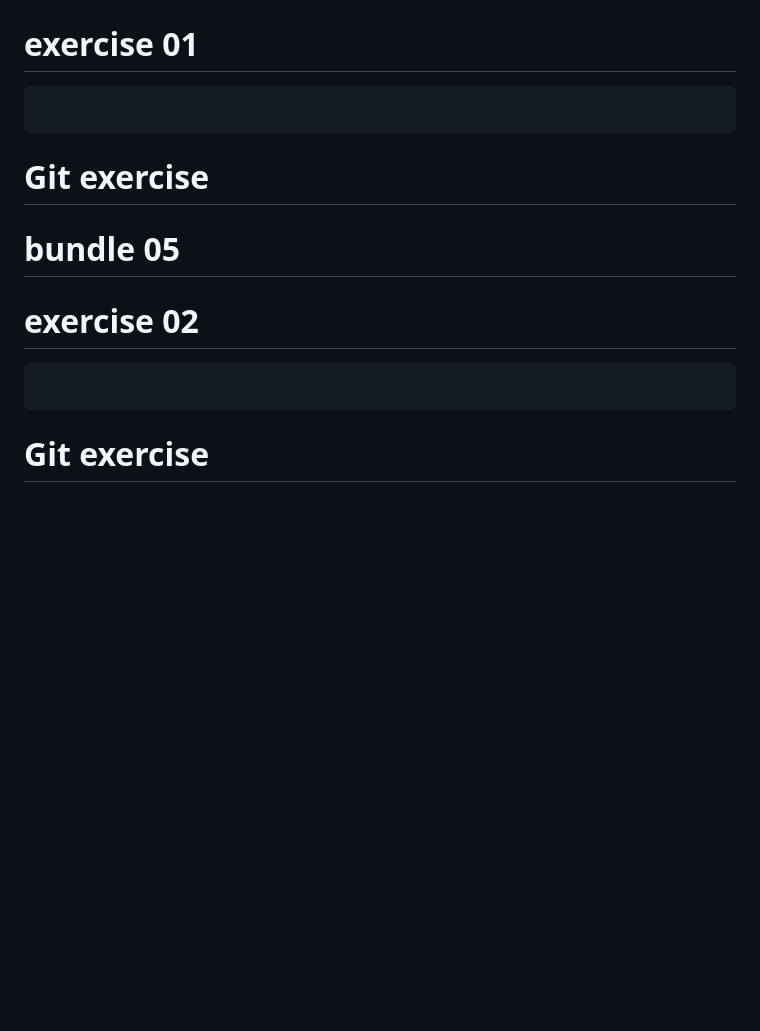
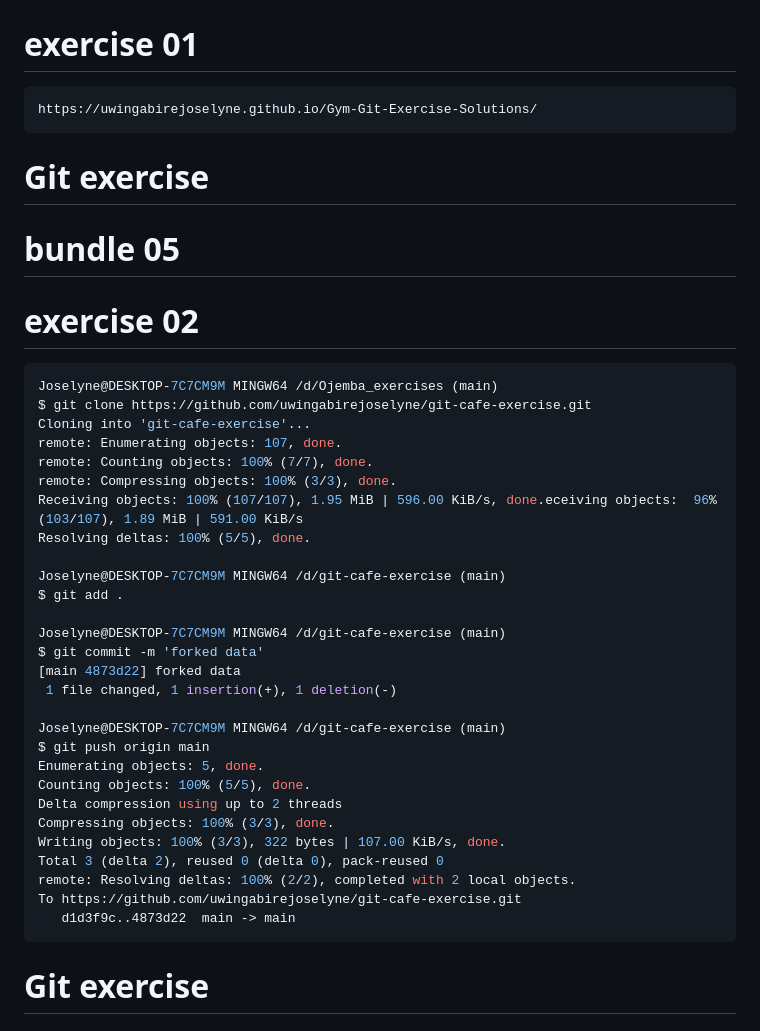
Before and after one commit to uwingabirejoselyne/Gym-Git-Exercise-Solutions, a Markdown page: README.md, the part around the change. Drawn GitHub-style; blank space fills up the shorter version.

Commit message:
Bundle 05

````diff
--- a/README.md
+++ b/README.md
@@ -788,6 +788,7 @@ To https://github.com/uwingabirejoselyne/Gym-Git-Exercise-Solutions.git
 # bundle 05
 # exercise 01
 ```bash
+https://uwingabirejoselyne.github.io/Gym-Git-Exercise-Solutions/
 ```
 
 
@@ -795,7 +796,34 @@ To https://github.com/uwingabirejoselyne/Gym-Git-Exercise-Solutions.git
 # bundle 05
 # exercise 02
 ```bash
+Joselyne@DESKTOP-7C7CM9M MINGW64 /d/Ojemba_exercises (main)
+$ git clone https://github.com/uwingabirejoselyne/git-cafe-exercise.git
+Cloning into 'git-cafe-exercise'...
+remote: Enumerating objects: 107, done.
+remote: Counting objects: 100% (7/7), done.
+remote: Compressing objects: 100% (3/3), done.
+Receiving objects: 100% (107/107), 1.95 MiB | 596.00 KiB/s, done.eceiving objects:  96% (103/107), 1.89 MiB | 591.00 KiB/s
+Resolving deltas: 100% (5/5), done.
 
+Joselyne@DESKTOP-7C7CM9M MINGW64 /d/git-cafe-exercise (main)
+$ git add .
+
+Joselyne@DESKTOP-7C7CM9M MINGW64 /d/git-cafe-exercise (main)
+$ git commit -m 'forked data'
+[main 4873d22] forked data
+ 1 file changed, 1 insertion(+), 1 deletion(-)
+
+Joselyne@DESKTOP-7C7CM9M MINGW64 /d/git-cafe-exercise (main)
+$ git push origin main
+Enumerating objects: 5, done.
+Counting objects: 100% (5/5), done.
+Delta compression using up to 2 threads
+Compressing objects: 100% (3/3), done.
+Writing objects: 100% (3/3), 322 bytes | 107.00 KiB/s, done.
+Total 3 (delta 2), reused 0 (delta 0), pack-reused 0
+remote: Resolving deltas: 100% (2/2), completed with 2 local objects.
+To https://github.com/uwingabirejoselyne/git-cafe-exercise.git
+   d1d3f9c..4873d22  main -> main
 ```
 
 
````
